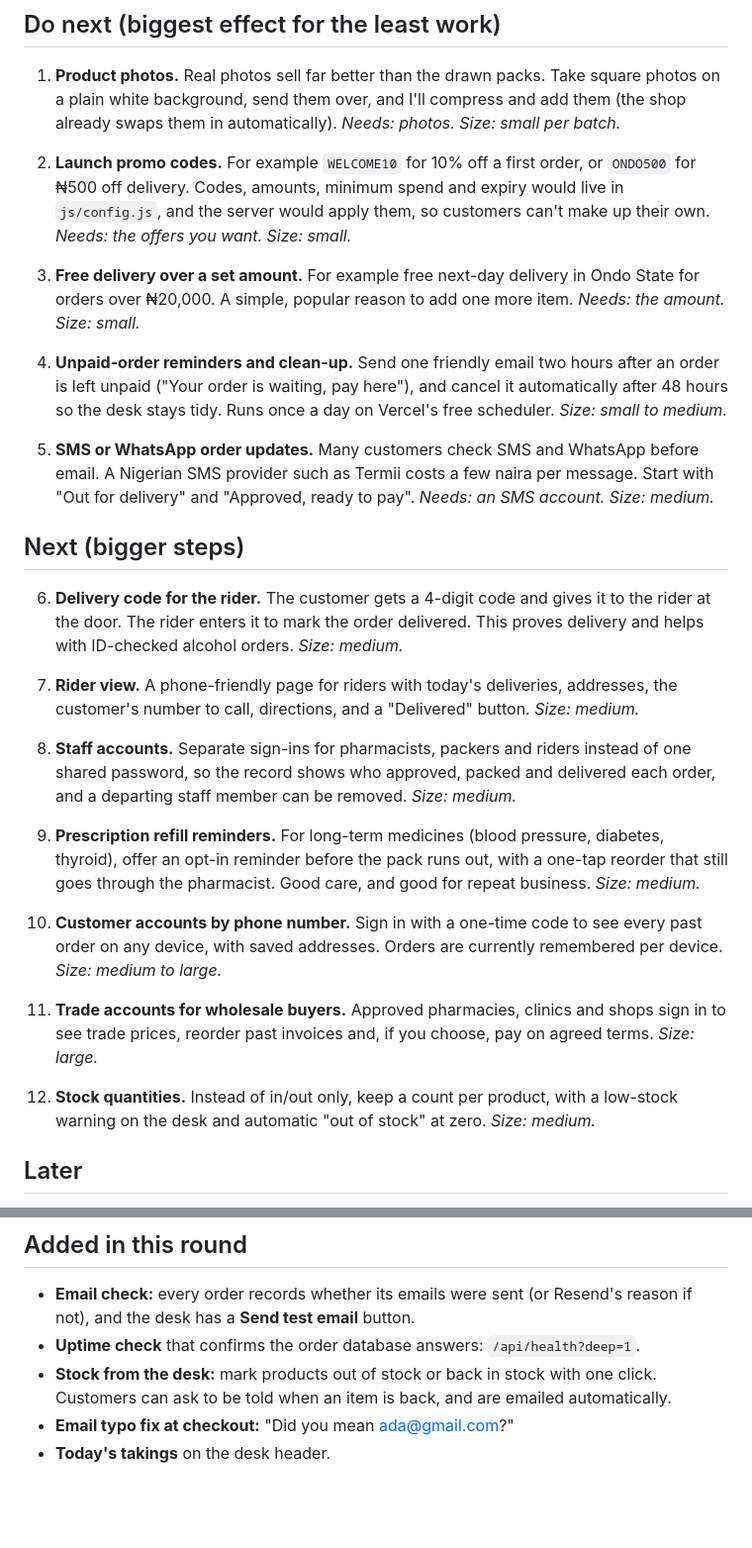
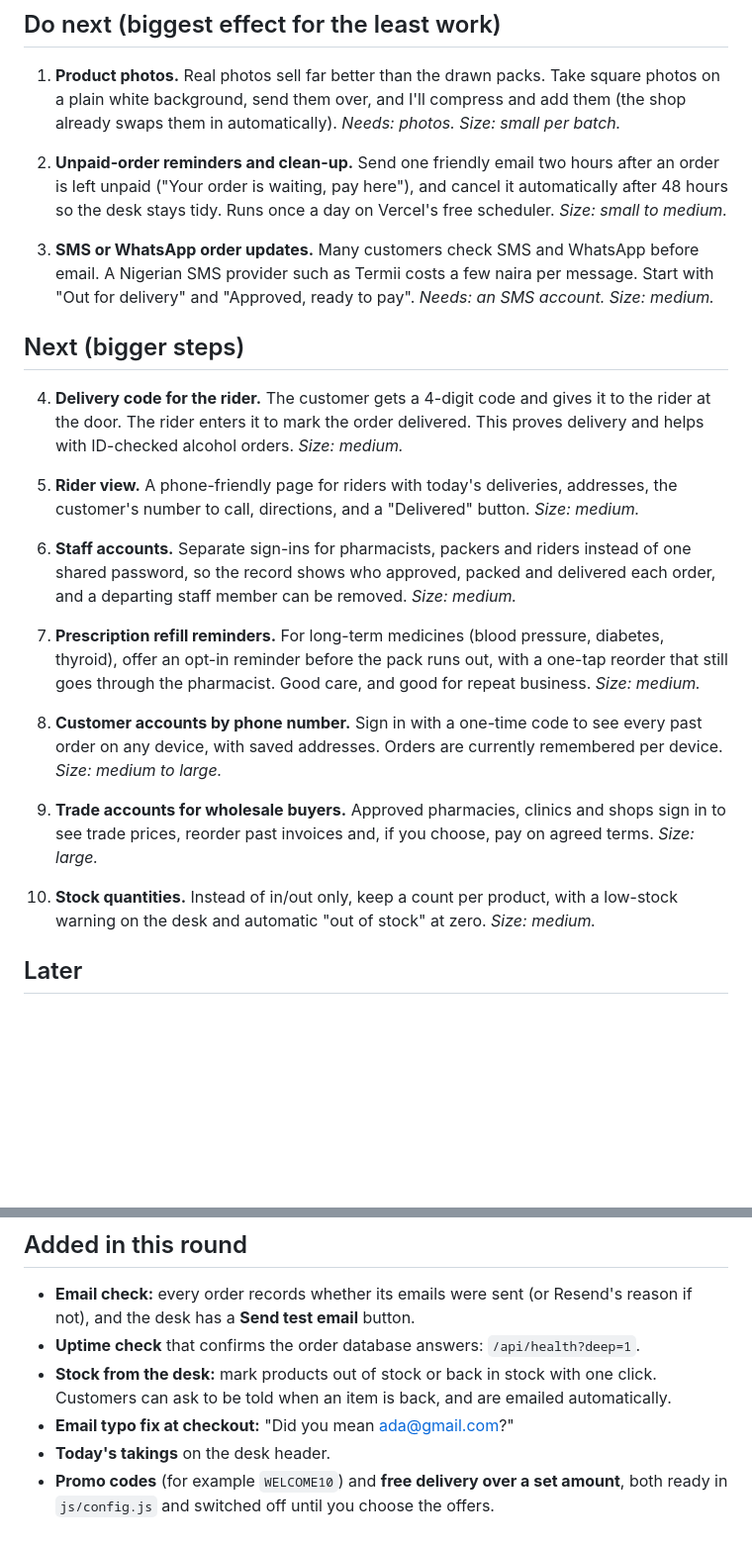
Before and after one commit to Thetobem01/Synako-Pharm, a Markdown page: docs/IDEAS.md, 2 parts joined by grey strips. Shown at 99% size. GitHub-like rendering; blank space fills up the shorter version.

Commit message:
Ideas list: promo codes and free delivery are now built
Co-Authored-By: Claude Opus 5.5 <noreply@anthropic.com>
Claude-Session: https://claude.ai/code/session_01RbpXMPikhA2vUSBAeYVgMT

```diff
--- a/docs/IDEAS.md
+++ b/docs/IDEAS.md
@@ -9,47 +9,39 @@ retail and wholesale pharmacy in Okitipupa, roughly how big it is, and anything
    plain white background, send them over, and I'll compress and add them (the shop already swaps
    them in automatically). *Needs: photos. Size: small per batch.*
 
-2. **Launch promo codes.** For example `WELCOME10` for 10% off a first order, or `ONDO500` for ₦500
-   off delivery. Codes, amounts, minimum spend and expiry would live in `js/config.js`, and the
-   server would apply them, so customers can't make up their own. *Needs: the offers you want.
-   Size: small.*
-
-3. **Free delivery over a set amount.** For example free next-day delivery in Ondo State for orders
-   over ₦20,000. A simple, popular reason to add one more item. *Needs: the amount. Size: small.*
-
-4. **Unpaid-order reminders and clean-up.** Send one friendly email two hours after an order is left
+2. **Unpaid-order reminders and clean-up.** Send one friendly email two hours after an order is left
    unpaid ("Your order is waiting, pay here"), and cancel it automatically after 48 hours so the desk
    stays tidy. Runs once a day on Vercel's free scheduler. *Size: small to medium.*
 
-5. **SMS or WhatsApp order updates.** Many customers check SMS and WhatsApp before email. A Nigerian
+3. **SMS or WhatsApp order updates.** Many customers check SMS and WhatsApp before email. A Nigerian
    SMS provider such as Termii costs a few naira per message. Start with "Out for delivery" and
    "Approved, ready to pay". *Needs: an SMS account. Size: medium.*
 
 ## Next (bigger steps)
 
-6. **Delivery code for the rider.** The customer gets a 4-digit code and gives it to the rider at the
+4. **Delivery code for the rider.** The customer gets a 4-digit code and gives it to the rider at the
    door. The rider enters it to mark the order delivered. This proves delivery and helps with
    ID-checked alcohol orders. *Size: medium.*
 
-7. **Rider view.** A phone-friendly page for riders with today's deliveries, addresses, the
+5. **Rider view.** A phone-friendly page for riders with today's deliveries, addresses, the
    customer's number to call, directions, and a "Delivered" button. *Size: medium.*
 
-8. **Staff accounts.** Separate sign-ins for pharmacists, packers and riders instead of one shared
+6. **Staff accounts.** Separate sign-ins for pharmacists, packers and riders instead of one shared
    password, so the record shows who approved, packed and delivered each order, and a departing
    staff member can be removed. *Size: medium.*
 
-9. **Prescription refill reminders.** For long-term medicines (blood pressure, diabetes, thyroid),
+7. **Prescription refill reminders.** For long-term medicines (blood pressure, diabetes, thyroid),
    offer an opt-in reminder before the pack runs out, with a one-tap reorder that still goes through
    the pharmacist. Good care, and good for repeat business. *Size: medium.*
 
-10. **Customer accounts by phone number.** Sign in with a one-time code to see every past order on
+8. **Customer accounts by phone number.** Sign in with a one-time code to see every past order on
     any device, with saved addresses. Orders are currently remembered per device. *Size: medium to
     large.*
 
-11. **Trade accounts for wholesale buyers.** Approved pharmacies, clinics and shops sign in to see
+9. **Trade accounts for wholesale buyers.** Approved pharmacies, clinics and shops sign in to see
     trade prices, reorder past invoices and, if you choose, pay on agreed terms. *Size: large.*
 
-12. **Stock quantities.** Instead of in/out only, keep a count per product, with a low-stock warning
+10. **Stock quantities.** Instead of in/out only, keep a count per product, with a low-stock warning
     on the desk and automatic "out of stock" at zero. *Size: medium.*
 
 ## Later
@@ -79,3 +71,5 @@ retail and wholesale pharmacy in Okitipupa, roughly how big it is, and anything
   ask to be told when an item is back, and are emailed automatically.
 - **Email typo fix at checkout:** "Did you mean ada@gmail.com?"
 - **Today's takings** on the desk header.
+- **Promo codes** (for example `WELCOME10`) and **free delivery over a set amount**, both ready in
+  `js/config.js` and switched off until you choose the offers.
```
